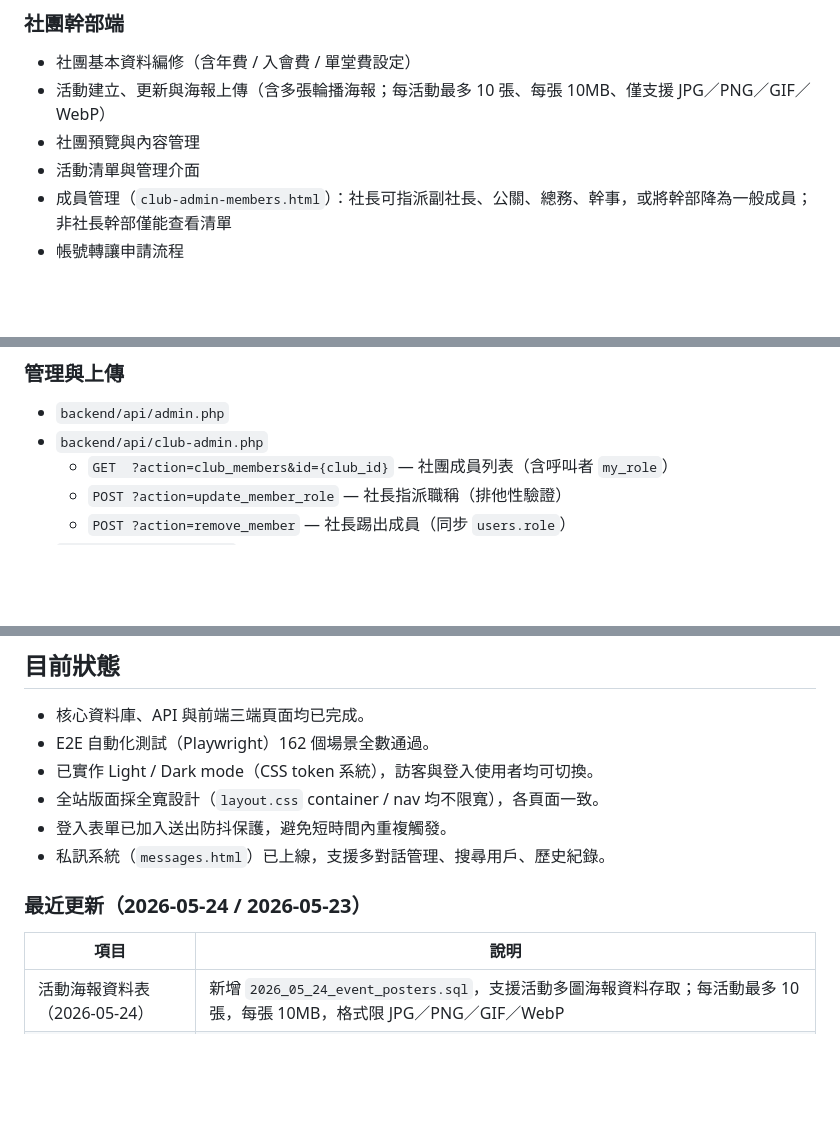
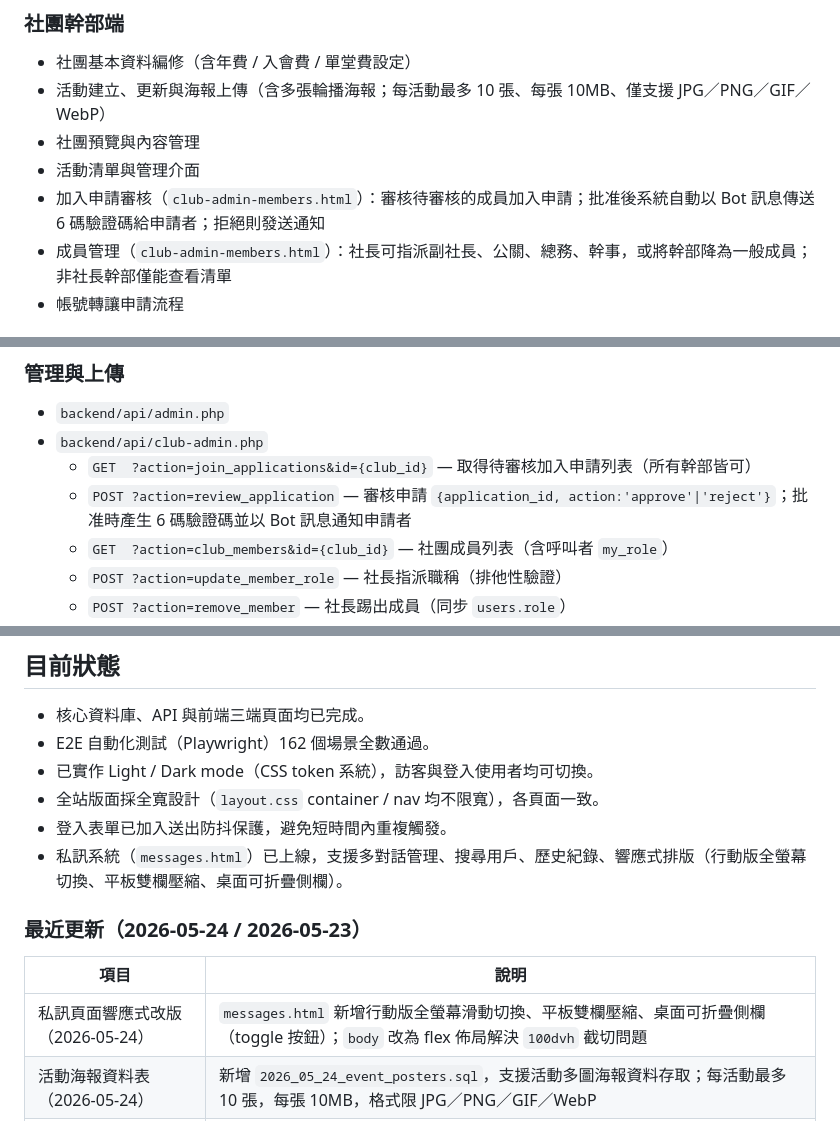
Before and after one commit to sugarwayyyyy/work, a Markdown page: README.md, 3 parts joined by grey strips. Rendered like a GitHub page; blank space fills up the shorter version.

Commit message:
feat: add club member application review feature and enhance messaging system responsiveness

```diff
--- a/README.md
+++ b/README.md
@@ -147,6 +147,7 @@
 - 活動建立、更新與海報上傳（含多張輪播海報；每活動最多 10 張、每張 10MB、僅支援 JPG／PNG／GIF／WebP）
 - 社團預覽與內容管理
 - 活動清單與管理介面
+- 加入申請審核（`club-admin-members.html`）：審核待審核的成員加入申請；批准後系統自動以 Bot 訊息傳送 6 碼驗證碼給申請者；拒絕則發送通知
 - 成員管理（`club-admin-members.html`）：社長可指派副社長、公關、總務、幹事，或將幹部降為一般成員；非社長幹部僅能查看清單
 - 帳號轉讓申請流程
 
@@ -319,6 +320,8 @@ npx playwright test
 ### 管理與上傳
 - `backend/api/admin.php`
 - `backend/api/club-admin.php`
+  - `GET  ?action=join_applications&id={club_id}` — 取得待審核加入申請列表（所有幹部皆可）
+  - `POST ?action=review_application` — 審核申請 `{application_id, action:'approve'|'reject'}`；批准時產生 6 碼驗證碼並以 Bot 訊息通知申請者
   - `GET  ?action=club_members&id={club_id}` — 社團成員列表（含呼叫者 `my_role`）
   - `POST ?action=update_member_role` — 社長指派職稱（排他性驗證）
   - `POST ?action=remove_member` — 社長踢出成員（同步 `users.role`）
@@ -364,12 +367,13 @@ npx playwright test
 - 已實作 Light / Dark mode（CSS token 系統），訪客與登入使用者均可切換。
 - 全站版面採全寬設計（`layout.css` container / nav 均不限寬），各頁面一致。
 - 登入表單已加入送出防抖保護，避免短時間內重複觸發。
-- 私訊系統（`messages.html`）已上線，支援多對話管理、搜尋用戶、歷史紀錄。
+- 私訊系統（`messages.html`）已上線，支援多對話管理、搜尋用戶、歷史紀錄、響應式排版（行動版全螢幕切換、平板雙欄壓縮、桌面可折疊側欄）。
 
 ### 最近更新（2026-05-24 / 2026-05-23）
 
 | 項目 | 說明 |
 |------|------|
+| 私訊頁面響應式改版（2026-05-24） | `messages.html` 新增行動版全螢幕滑動切換、平板雙欄壓縮、桌面可折疊側欄（toggle 按鈕）；`body` 改為 flex 佈局解決 `100dvh` 截切問題 |
 | 活動海報資料表（2026-05-24） | 新增 `2026_05_24_event_posters.sql`，支援活動多圖海報資料存取；每活動最多 10 張，每張 10MB，格式限 JPG／PNG／GIF／WebP |
 | 私訊系統 | 新增 `messages.html`（Discord 式雙欄 UI）與 `messages.php` API；`private_messages` 資料表 migration |
 | 私訊導覽列連結 | `main.js` 新增 `injectMessagesNavLink()`，自動在「提問」後方注入「私訊」連結 |
```
